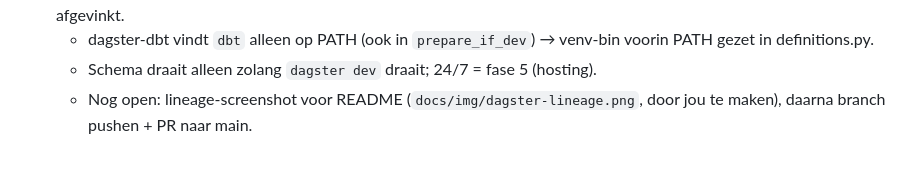
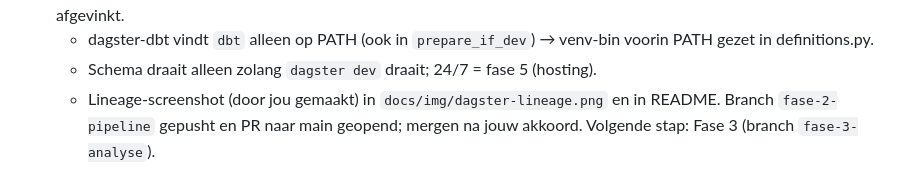
Before and after one commit to jadendeleij/ov-vertraging, a Markdown page: CLAUDE.md, the part around the change. Rendered like a GitHub page.

Commit message:
Voeg Dagster-lineage-screenshot toe aan README
- docs/img/dagster-lineage.png: alle 19 assets na een geslaagde run
- launch.json gebruikt de toegewezen poort (geen botsing met eigen dagster dev)
- CLAUDE.md: status Fase 2 afgerond

Co-Authored-By: Claude Opus 5.5 <noreply@anthropic.com>

```diff
--- a/CLAUDE.md
+++ b/CLAUDE.md
@@ -221,4 +221,4 @@ Werk dit bij na elke afgeronde taak (datum, wat gedaan, wat volgende stap).
 - 2026-11-20 — Dagster af. Python 3.14 bleek niet te werken met dagster-dbt (`requires_python <3.14`) → met jou gekozen: `brew install python@3.12`, `.venv` opnieuw op 3.12, `requires-python = ">=3.11,<3.14"`. Stack: dagster 1.13, dagster-dbt 0.29, dbt-core 1.12, DuckDB 2.0. `orchestration/definitions.py`: 3 download-assets (vorige + huidige maand; 404 = nog niet gepubliceerd), multi-asset `raw/*` met de 14 kwaliteitschecks als blocking asset checks, dbt-assets per laag (groepen), job `dagelijkse_pipeline`, schema `dagelijks_07u` (07:00 Europe/Amsterdam, standaard aan). `workspace.yaml` in root, `.claude/launch.json` voor `dagster dev`. Volledige run via Dagster: 19 assets, 69 checks, succes in 55 s. 57 pytest-tests groen. README: architectuur, Dagster, waarom drie lagen, idempotentie; Fase 2 afgevinkt.
   - dagster-dbt vindt `dbt` alleen op PATH (ook in `prepare_if_dev`) → venv-bin voorin PATH gezet in definitions.py.
   - Schema draait alleen zolang `dagster dev` draait; 24/7 = fase 5 (hosting).
-  - Nog open: lineage-screenshot voor README (`docs/img/dagster-lineage.png`, door jou te maken), daarna branch pushen + PR naar main.
+  - Lineage-screenshot (door jou gemaakt) in `docs/img/dagster-lineage.png` en in README. Branch `fase-2-pipeline` gepusht en PR naar main geopend; mergen na jouw akkoord. Volgende stap: Fase 3 (branch `fase-3-analyse`).
```
Also changed, not shown: README.md (+2 -0 lines), docs/img/dagster-lineage.png (added), 1 other file.
